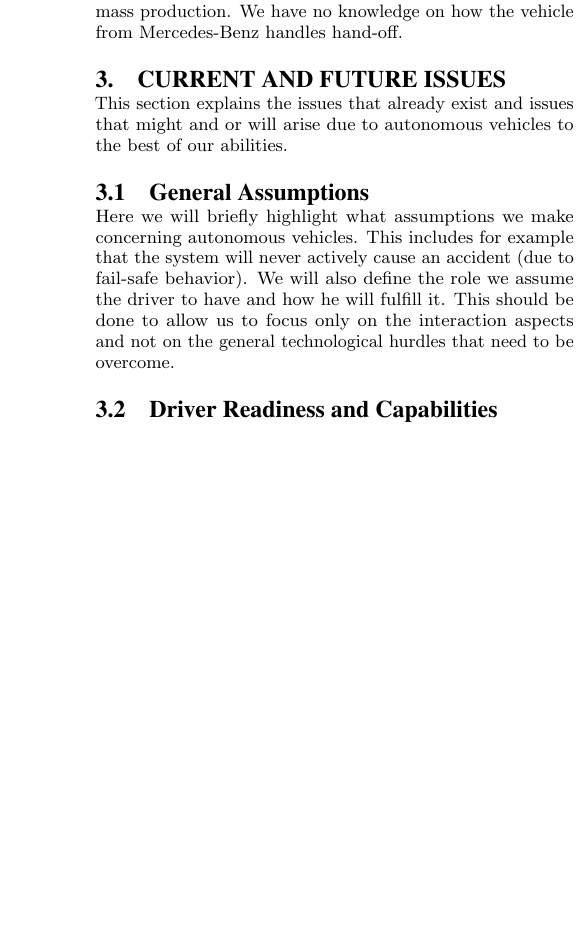
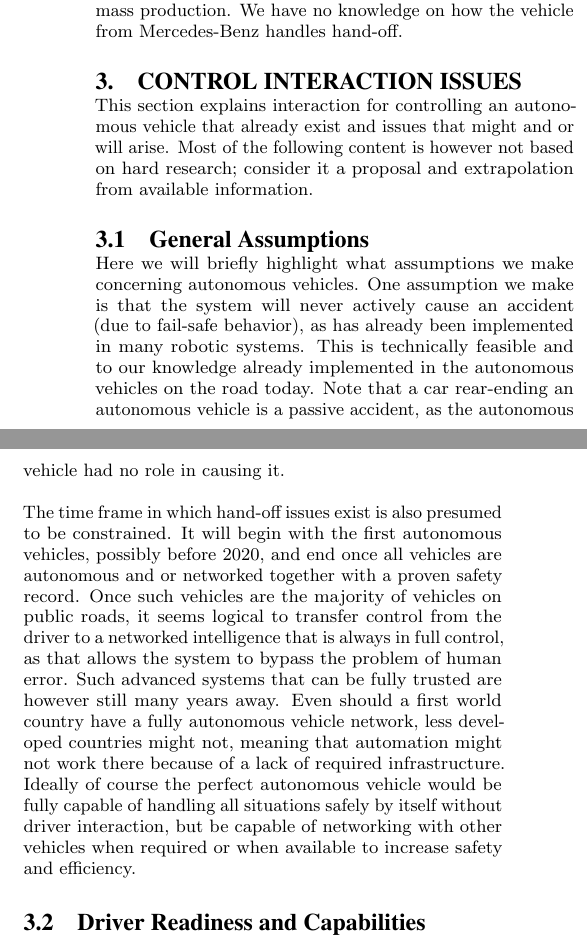
Before and after one commit to xamino/seminar_rtmi_paper, a LaTeX paper (document.tex): part of one column of page 4 of 5 before the commit and two parts of the columns of page 4 of 6 after it, the two joined at a grey line, cut so that both start at the same text, the shorter picture padded with empty space. Compiled offline with pdfLaTeX.

Commit message:
more small stuff

```diff
--- a/document.tex
+++ b/document.tex
@@ -245,21 +241,30 @@ To our knowledge, Google's cars do not require prepared courses.
 However unlike Google, the vehicle uses only standard sensors commonly available – the LIDAR system is currently still relatively expensive and thus unsuited for mass production.
 We have no knowledge on how the vehicle from Mercedes-Benz handles hand-off.
 
-\section{Current and Future Issues}
-%Continue here
+\section{Control Interaction Issues}
+%TODO reword and check
 
-This section explains the issues that already exist and issues that might and or will arise due to autonomous vehicles to the best of our abilities.
+This section explains interaction for controlling an autonomous vehicle that already exist and issues that might and or will arise.
+Most of the following content is however not based on hard research; consider it a proposal and extrapolation from available information.
 
 \subsection{General Assumptions}
-%reword
 
 Here we will briefly highlight what assumptions we make concerning autonomous vehicles.
-This includes for example that the system will never actively cause an accident (due to fail-safe behavior).
-We will also define the role we assume the driver to have and how he will fulfill it.
-This should be done to allow us to focus only on the interaction aspects and not on the general technological hurdles that need to be overcome.
+One assumption we make is that the system will never actively cause an accident (due to fail-safe behavior), as has already been implemented in many robotic systems.
+This is technically feasible and to our knowledge already implemented in the autonomous vehicles on the road today.
+Note that a car rear-ending an autonomous vehicle is a passive accident, as the autonomous vehicle had no role in causing it.
+
+The time frame in which hand-off issues exist is also presumed to be constrained.
+It will begin with the first autonomous vehicles, possibly before 2020, and end once all vehicles are autonomous and or networked together with a proven safety record.
+Once such vehicles are the majority of vehicles on public roads, it seems logical to transfer control from the driver to a networked intelligence that is always in full control, as that allows the system to bypass the problem of human error.
+Such advanced systems that can be fully trusted are however still many years away.
+Even should a first world country have a fully autonomous vehicle network, less developed countries might not, meaning that automation might not work there because of a lack of required infrastructure.
+Ideally of course the perfect autonomous vehicle would be fully capable of handling all situations safely by itself without driver interaction, but be capable of networking with other vehicles when required or when available to increase safety and efficiency.
 
 \subsection{Driver Readiness and Capabilities}
+%TODO Continue here
 % psychological issues
+%TODO operators who have not undergone comparable training --> pick that up later!
 
 A major issue is the attention span of drivers.
 It has been shown that humans tend to lose focus when supervising an autonomous system that seldom requires interaction.
```
Also changed, not shown: document.tex (4 more changed lines).
